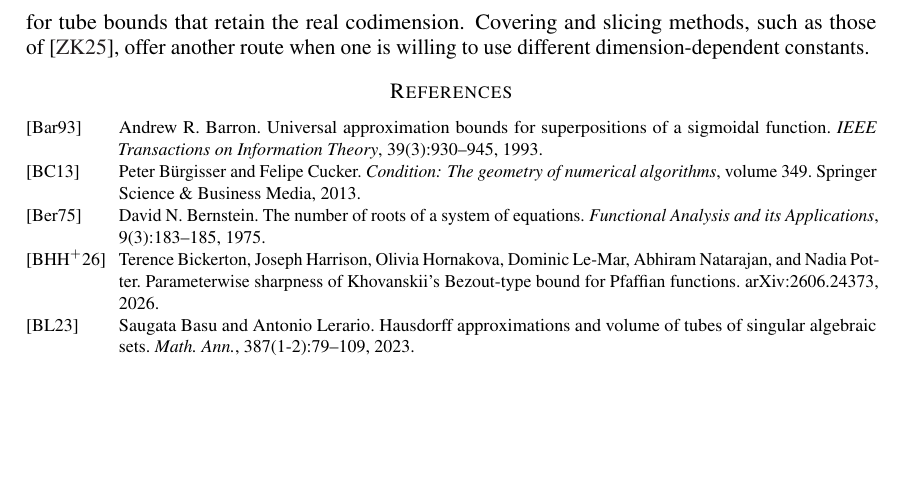
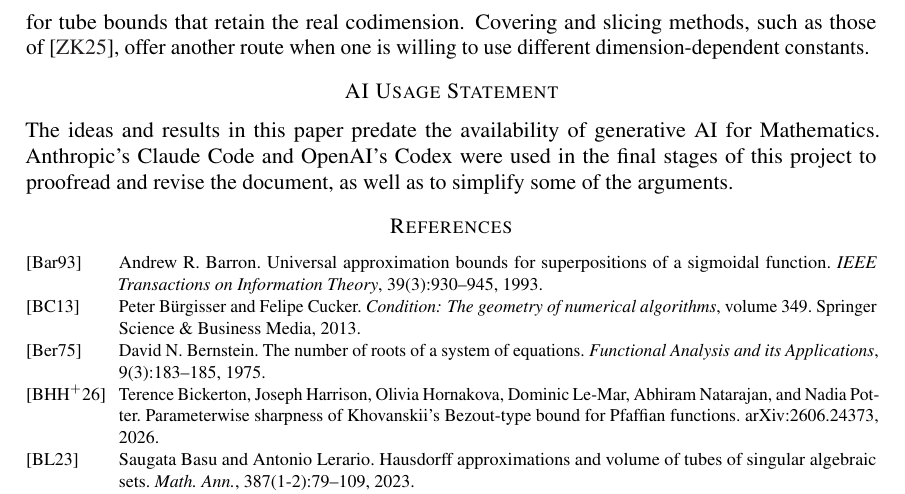
Before and after one commit to Tripudium/Pfaffian-Tubes, a LaTeX paper (main.tex): part of page 25 of 26, cut so that both start at the same text, the shorter picture padded with empty space. Compiled offline with pdfLaTeX.

Commit message:
add AI usage statement

```diff
--- a/main.tex
+++ b/main.tex
@@ -62,6 +62,10 @@ We derive local bounds for the volume of tubular neighbourhoods of regular Pfaff
 
 %\input{sections/appendix-averaging}
 
+\section*{AI Usage Statement}
+The ideas and results in this paper predate the availability of generative AI for Mathematics.
+Anthropic's Claude Code and OpenAI's Codex were used in the final stages of this project to proofread and revise the document, as well as to simplify some of the arguments.
+
 \raggedbottom
 \bibliographystyle{alpha}
 \bibliography{bib/refs}
```
Also changed, not shown: main.pdf, 1 other file.
